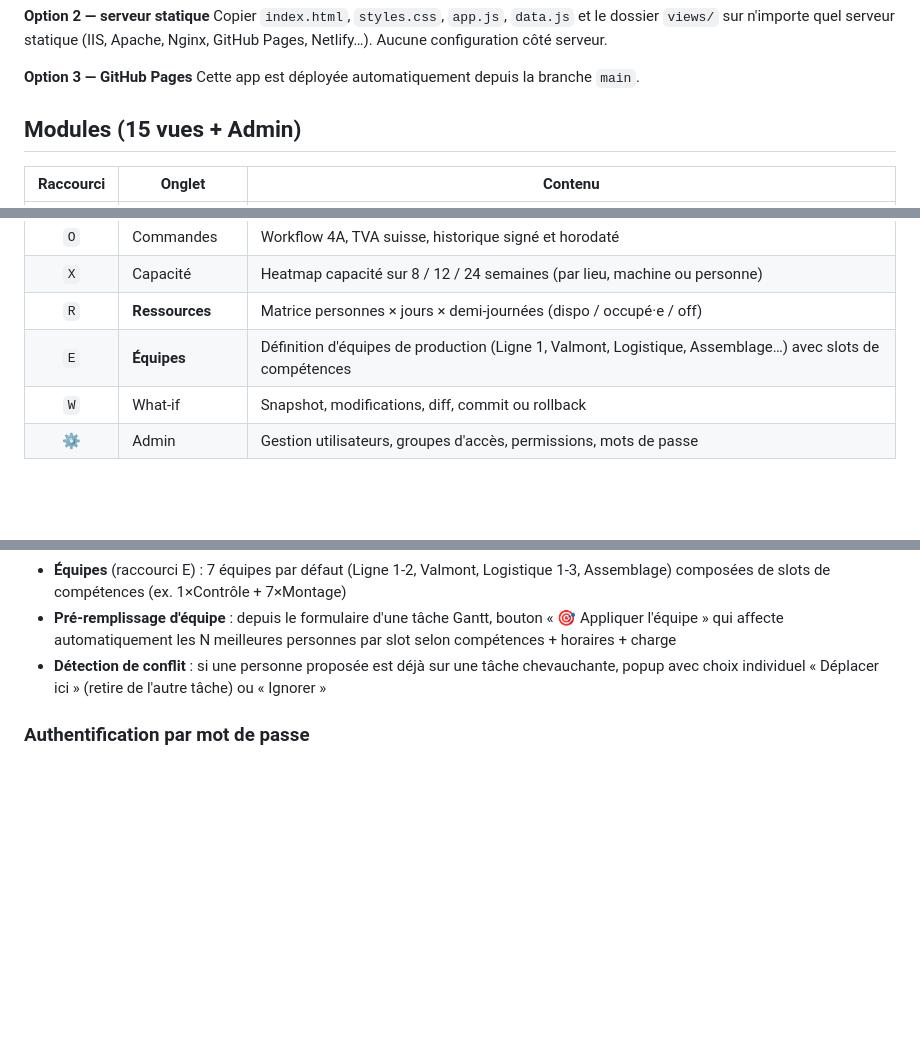
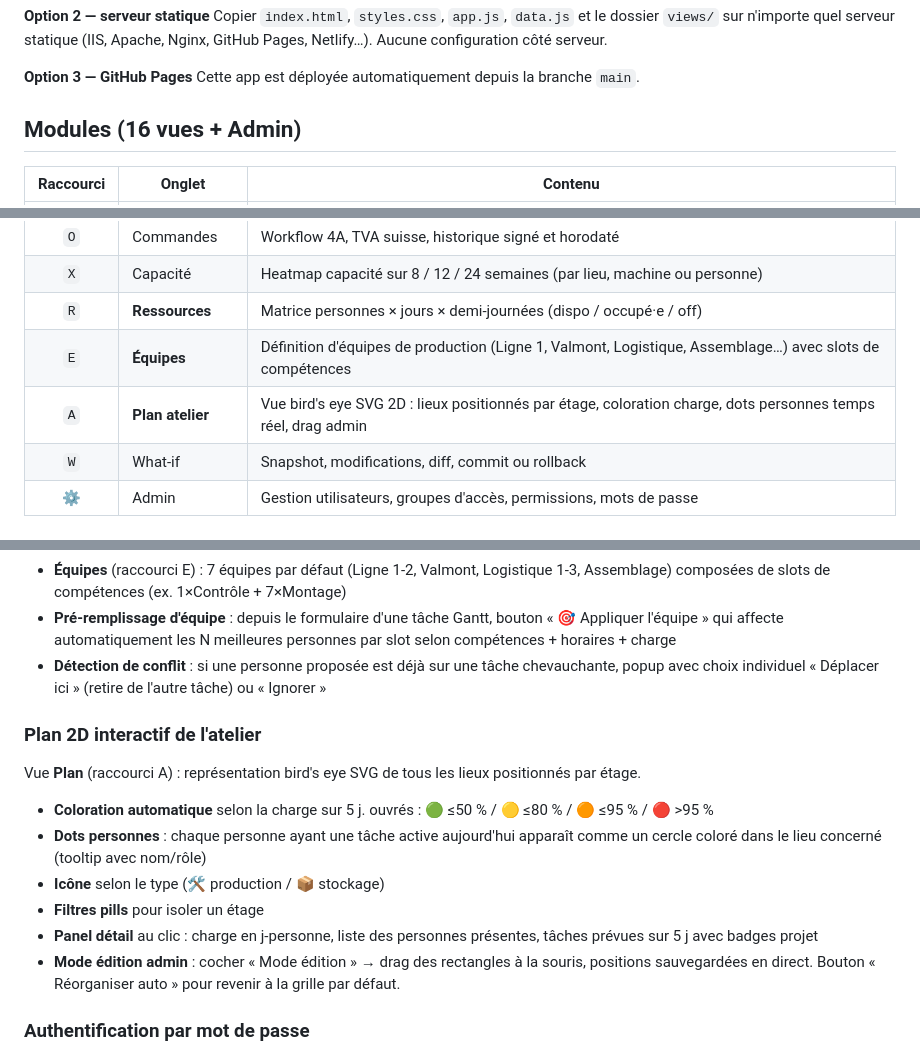
Before and after one commit to dmaret/Gantt_Davie, a Markdown page: README.md, 3 parts joined by grey strips. GitHub-like rendering; blank space fills up the shorter version.

Commit message:
docs: README - ajout vue Plan atelier 2D

```diff
--- a/README.md
+++ b/README.md
@@ -15,7 +15,7 @@ Copier `index.html`, `styles.css`, `app.js`, `data.js` et le dossier `views/` su
 **Option 3 — GitHub Pages**
 Cette app est déployée automatiquement depuis la branche `main`.
 
-## Modules (15 vues + Admin)
+## Modules (16 vues + Admin)
 
 | Raccourci | Onglet | Contenu |
 |:-:|---|---|
@@ -33,6 +33,7 @@ Cette app est déployée automatiquement depuis la branche `main`.
 | `X` | Capacité | Heatmap capacité sur 8 / 12 / 24 semaines (par lieu, machine ou personne) |
 | `R` | **Ressources** | Matrice personnes × jours × demi-journées (dispo / occupé·e / off) |
 | `E` | **Équipes** | Définition d'équipes de production (Ligne 1, Valmont, Logistique, Assemblage…) avec slots de compétences |
+| `A` | **Plan atelier** | Vue bird's eye SVG 2D : lieux positionnés par étage, coloration charge, dots personnes temps réel, drag admin |
 | `W` | What-if | Snapshot, modifications, diff, commit ou rollback |
 | ⚙ | Admin | Gestion utilisateurs, groupes d'accès, permissions, mots de passe |
 
@@ -54,6 +55,16 @@ Cette app est déployée automatiquement depuis la branche `main`.
 - **Équipes** (raccourci E) : 7 équipes par défaut (Ligne 1-2, Valmont, Logistique 1-3, Assemblage) composées de slots de compétences (ex. 1×Contrôle + 7×Montage)
 - **Pré-remplissage d'équipe** : depuis le formulaire d'une tâche Gantt, bouton « 🎯 Appliquer l'équipe » qui affecte automatiquement les N meilleures personnes par slot selon compétences + horaires + charge
 - **Détection de conflit** : si une personne proposée est déjà sur une tâche chevauchante, popup avec choix individuel « Déplacer ici » (retire de l'autre tâche) ou « Ignorer »
+
+### Plan 2D interactif de l'atelier
+Vue **Plan** (raccourci A) : représentation bird's eye SVG de tous les lieux positionnés par étage.
+
+- **Coloration automatique** selon la charge sur 5 j. ouvrés : 🟢 ≤50 % / 🟡 ≤80 % / 🟠 ≤95 % / 🔴 >95 %
+- **Dots personnes** : chaque personne ayant une tâche active aujourd'hui apparaît comme un cercle coloré dans le lieu concerné (tooltip avec nom/rôle)
+- **Icône** selon le type (🛠 production / 📦 stockage)
+- **Filtres pills** pour isoler un étage
+- **Panel détail** au clic : charge en j-personne, liste des personnes présentes, tâches prévues sur 5 j avec badges projet
+- **Mode édition admin** : cocher « Mode édition » → drag des rectangles à la souris, positions sauvegardées en direct. Bouton « Réorganiser auto » pour revenir à la grille par défaut.
 
 ### Authentification par mot de passe
 Login au démarrage avec SHA-256 (Web Crypto API). Un utilisateur sans mot de passe défini n'a pas de challenge (accès direct). Un admin (⚙) peut définir/retirer les mots de passe de tous les utilisateurs. Chaque utilisateur peut gérer son propre mot de passe via 🔑.
```
Also changed, not shown: other parts of README.md (+2 -0 lines).
